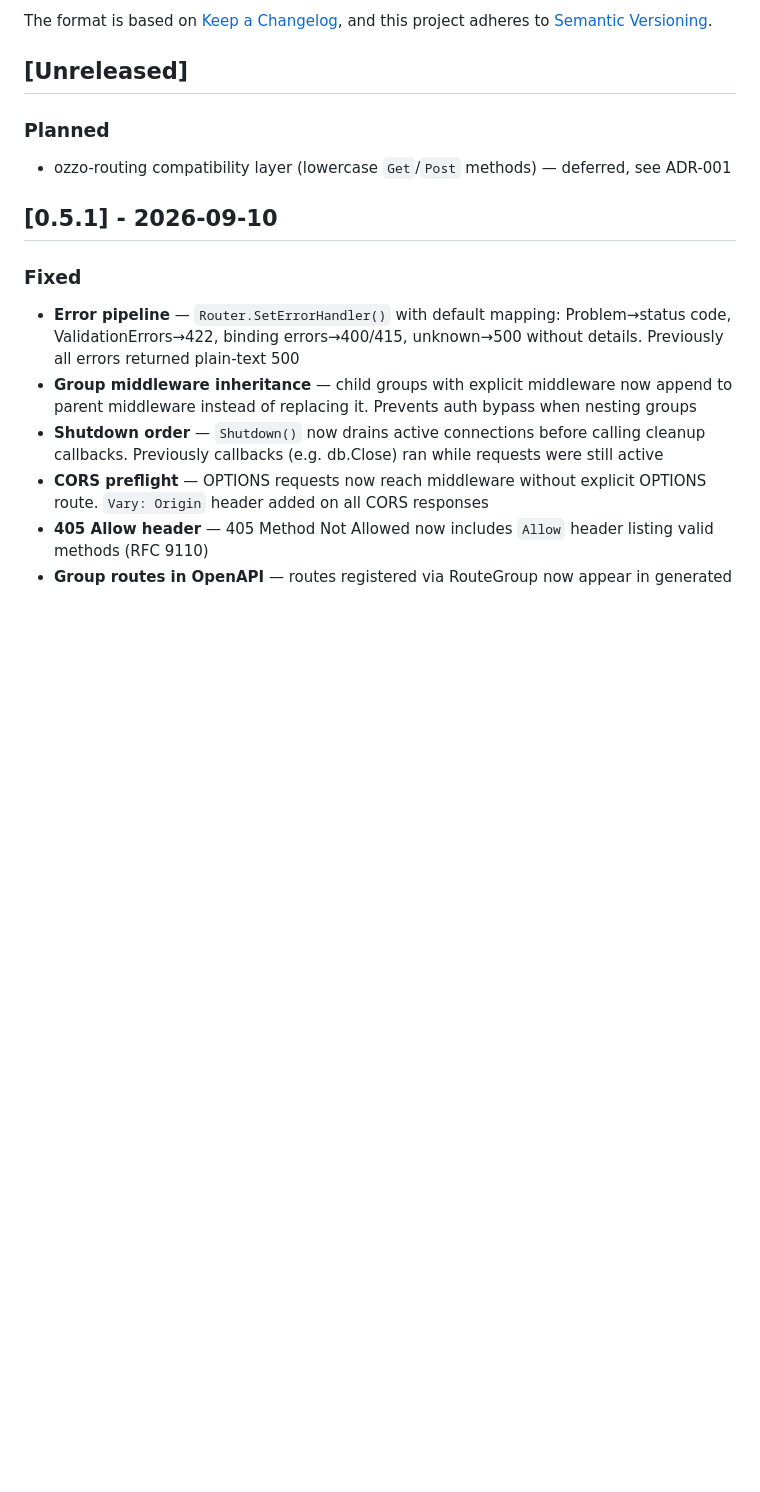
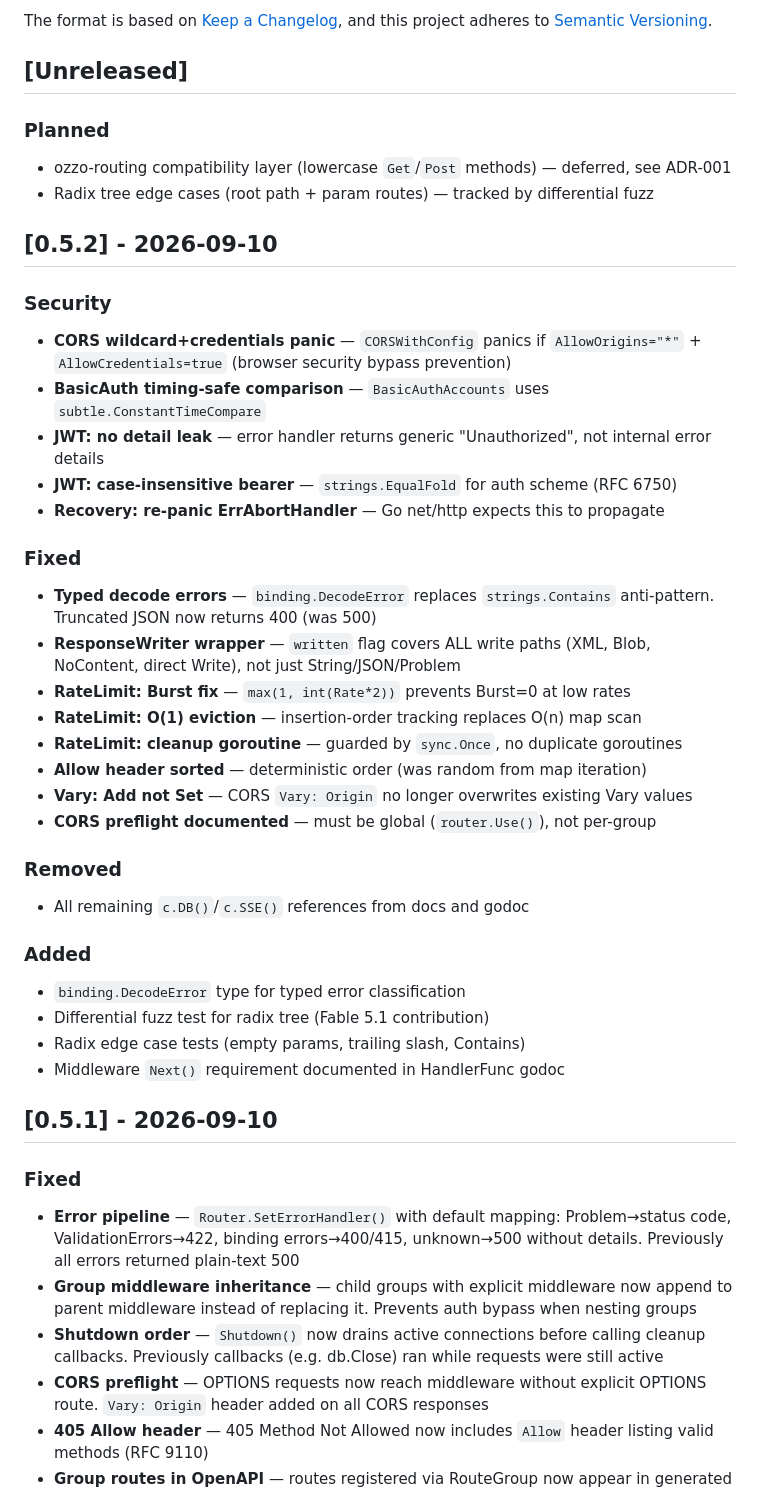
Before and after one commit to coregx/fursy, a Markdown page: CHANGELOG.md, the part around the change. GitHub-like rendering; blank space fills up the shorter version.

Commit message:
docs: CHANGELOG v0.5.2 — complete Fable 5.1 audit fixes

```diff
--- a/CHANGELOG.md
+++ b/CHANGELOG.md
@@ -9,6 +9,35 @@ and this project adheres to [Semantic Versioning](https://semver.org/spec/v2.0.0
 
 ### Planned
 - ozzo-routing compatibility layer (lowercase `Get`/`Post` methods) — deferred, see ADR-001
+- Radix tree edge cases (root path + param routes) — tracked by differential fuzz
+
+## [0.5.2] - 2026-09-10
+
+### Security
+- **CORS wildcard+credentials panic** — `CORSWithConfig` panics if `AllowOrigins="*"` + `AllowCredentials=true` (browser security bypass prevention)
+- **BasicAuth timing-safe comparison** — `BasicAuthAccounts` uses `subtle.ConstantTimeCompare`
+- **JWT: no detail leak** — error handler returns generic "Unauthorized", not internal error details
+- **JWT: case-insensitive bearer** — `strings.EqualFold` for auth scheme (RFC 6750)
+- **Recovery: re-panic ErrAbortHandler** — Go net/http expects this to propagate
+
+### Fixed
+- **Typed decode errors** — `binding.DecodeError` replaces `strings.Contains` anti-pattern. Truncated JSON now returns 400 (was 500)
+- **ResponseWriter wrapper** — `written` flag covers ALL write paths (XML, Blob, NoContent, direct Write), not just String/JSON/Problem
+- **RateLimit: Burst fix** — `max(1, int(Rate*2))` prevents Burst=0 at low rates
+- **RateLimit: O(1) eviction** — insertion-order tracking replaces O(n) map scan
+- **RateLimit: cleanup goroutine** — guarded by `sync.Once`, no duplicate goroutines
+- **Allow header sorted** — deterministic order (was random from map iteration)
+- **Vary: Add not Set** — CORS `Vary: Origin` no longer overwrites existing Vary values
+- **CORS preflight documented** — must be global (`router.Use()`), not per-group
+
+### Removed
+- All remaining `c.DB()`/`c.SSE()` references from docs and godoc
+
+### Added
+- `binding.DecodeError` type for typed error classification
+- Differential fuzz test for radix tree (Fable 5.1 contribution)
+- Radix edge case tests (empty params, trailing slash, Contains)
+- Middleware `Next()` requirement documented in HandlerFunc godoc
 
 ## [0.5.1] - 2026-09-10
 
```
